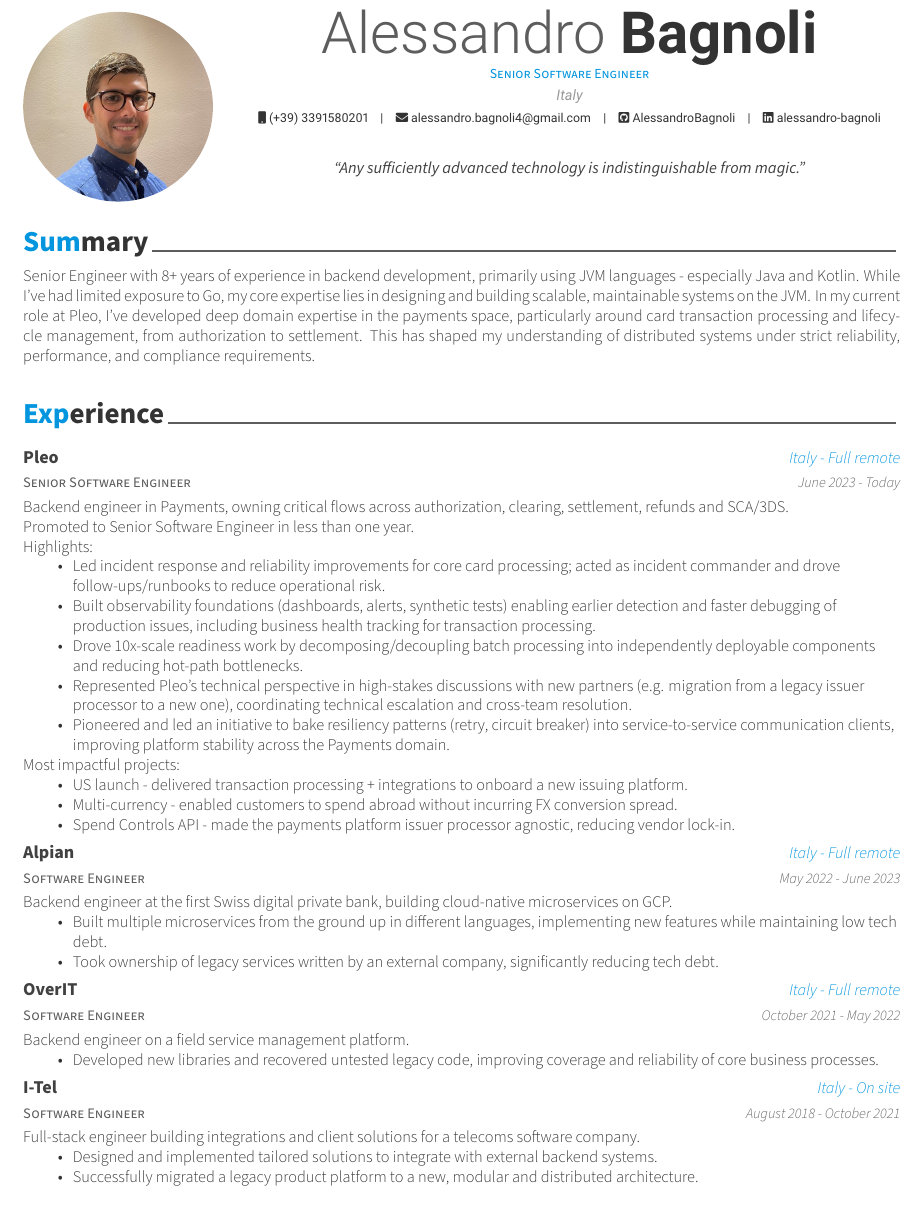
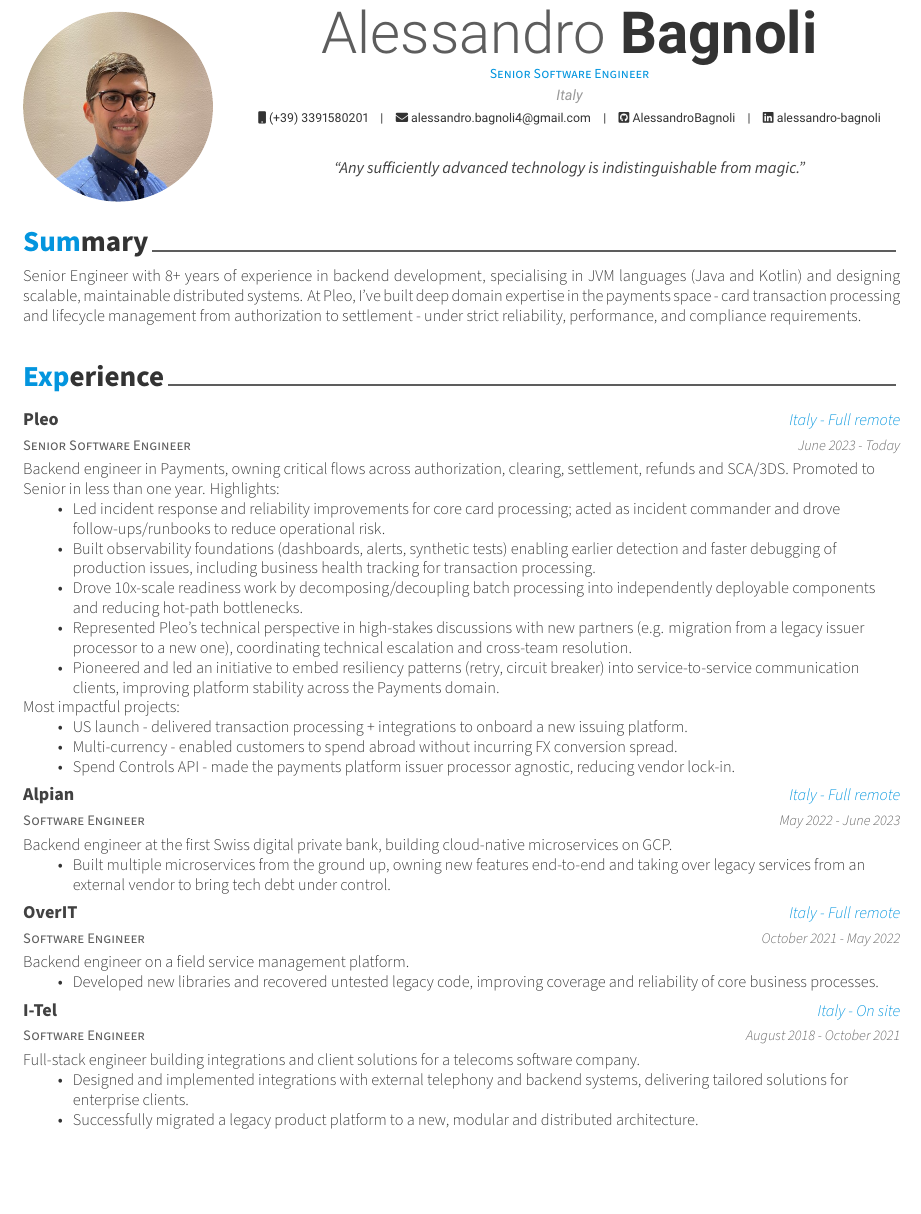
Before and after one commit to AlessandroBagnoli/personal-cv, a LaTeX CV (cv_eng.tex, which reads eng/experience.tex, eng/summary.tex): part of the page, cut so that both start at the same text. Compiled offline with XeLaTeX.

Commit message:
chore(eng): polish copy and bump version to 2.0.1 (#33)
- Tighten summary: remove Go disclaimer, fold two sentences into one
- Pleo: fold promotion note into one-liner, "bake" -> "embed"
- Alpian: merge two bullets into one
- I-Tel: make integration bullet more specific

Co-authored-by: Claude Sonnet 4.6 <noreply@anthropic.com>

```diff
--- a/eng/experience.tex
+++ b/eng/experience.tex
@@ -15,15 +15,14 @@
 	{Italy - Full remote} % Location
 	{June 2023 - Today} % Date(s)
 	{
-		Backend engineer in Payments, owning critical flows across authorization, clearing, settlement, refunds and SCA/3DS.\newline
-		Promoted to Senior Software Engineer in less than one year.\newline
+		Backend engineer in Payments, owning critical flows across authorization, clearing, settlement, refunds and SCA/3DS. Promoted to Senior in less than one year.
 		Highlights:
 		\begin{itemize}
 			\item {Led incident response and reliability improvements for core card processing; acted as incident commander and drove follow-ups/runbooks to reduce operational risk.}
 			\item {Built observability foundations (dashboards, alerts, synthetic tests) enabling earlier detection and faster debugging of production issues, including business health tracking for transaction processing.}
 			\item {Drove 10x-scale readiness work by decomposing/decoupling batch processing into independently deployable components and reducing hot-path bottlenecks.}
 			\item {Represented Pleo’s technical perspective in high-stakes discussions with new partners (e.g. migration from a legacy issuer processor to a new one), coordinating technical escalation and cross-team resolution.}
-			\item {Pioneered and led an initiative to bake resiliency patterns (retry, circuit breaker) into service-to-service communication clients, improving platform stability across the Payments domain.}
+			\item {Pioneered and led an initiative to embed resiliency patterns (retry, circuit breaker) into service-to-service communication clients, improving platform stability across the Payments domain.}
 		\end{itemize}
 		Most impactful projects:
 		\begin{itemize}
@@ -43,8 +42,7 @@
 	{
 		Backend engineer at the first Swiss digital private bank, building cloud-native microservices on GCP.
 		\begin{itemize}
-			\item {Built multiple microservices from the ground up in different languages, implementing new features while maintaining low tech debt.}
-			\item {Took ownership of legacy services written by an external company, significantly reducing tech debt.}
+			\item {Built multiple microservices from the ground up, owning new features end-to-end and taking over legacy services from an external vendor to bring tech debt under control.}
 		\end{itemize}
 	}
 
@@ -72,7 +70,7 @@
     {
 		Full-stack engineer building integrations and client solutions for a telecoms software company.
       	\begin{itemize}
-      		\item {Designed and implemented tailored solutions to integrate with external backend systems.}
+      		\item {Designed and implemented integrations with external telephony and backend systems, delivering tailored solutions for enterprise clients.}
       		\item {Successfully migrated a legacy product platform to a new, modular and distributed architecture.}
       	\end{itemize}
     }
--- a/eng/summary.tex
+++ b/eng/summary.tex
@@ -10,10 +10,7 @@
 \begin{cvparagraph}
 
 	%---------------------------------------------------------
-	Senior Engineer with 8+ years of experience in backend development, primarily using JVM languages - especially Java and Kotlin.
-	While I've had limited exposure to Go, my core expertise lies in designing and building scalable, maintainable systems on the JVM\@.
-	In my current role at Pleo, I've developed deep domain expertise in the payments space, particularly around card transaction processing and lifecycle management,
-	from authorization to settlement.
-	This has shaped my understanding of distributed systems under strict reliability, performance, and compliance requirements.
+	Senior Engineer with 8+ years of experience in backend development, specialising in JVM languages (Java and Kotlin) and designing scalable, maintainable distributed systems.
+	At Pleo, I've built deep domain expertise in the payments space - card transaction processing and lifecycle management from authorization to settlement - under strict reliability, performance, and compliance requirements.
 
 \end{cvparagraph}
```
Also changed, not shown: 1 other file.
